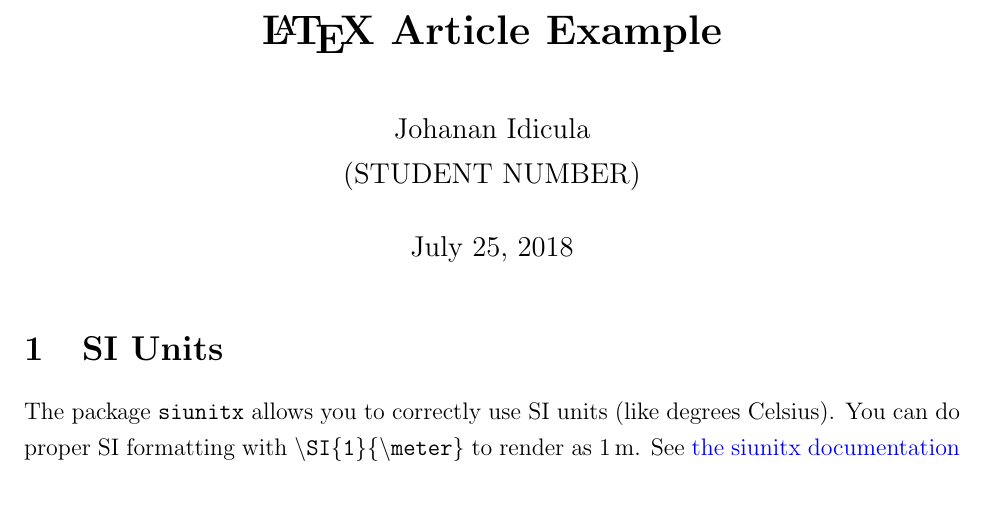
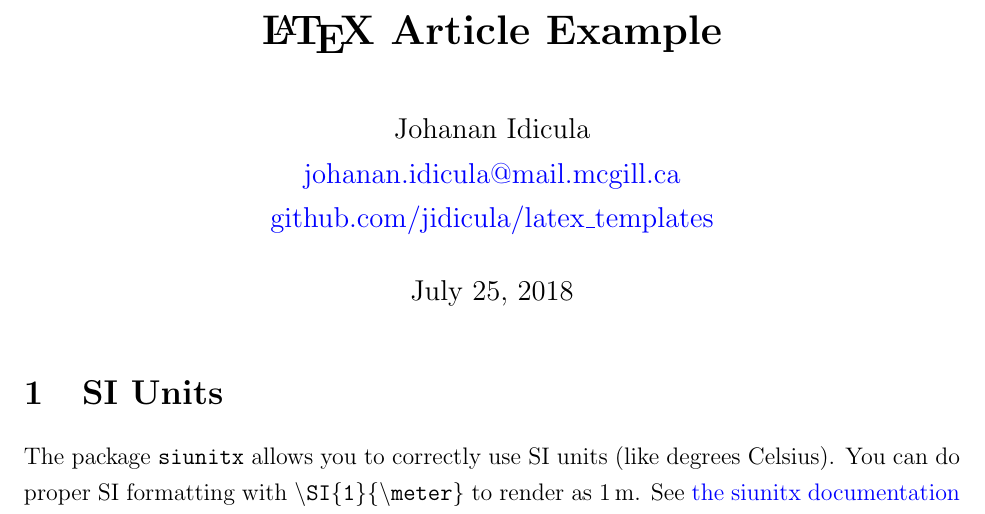
Before and after one commit to jidicula/latex_templates, a LaTeX document (article/article.tex): part of the page, cut so that both start at the same text. Compiled offline with pdfLaTeX.

Commit message:
Article template fix
Added link to repo and email address.

```diff
--- a/article/article.tex
+++ b/article/article.tex
@@ -70,7 +70,8 @@
 
 \title{\textbf{\LaTeX{} Article Example}}
 \author{Johanan Idicula
-		\\ (STUDENT NUMBER)
+  \\ \href{mailto:johanan.idicula@mail.mcgill.ca}{johanan.idicula@mail.mcgill.ca}
+  \\ \href{https://github.com/jidicula/latex_templates}{github.com/jidicula/latex\_templates}
 	}
 %\date{}                  % Activate to display a given date or no date
 
```
Also changed, not shown: article/article.pdf, 1 other file.
